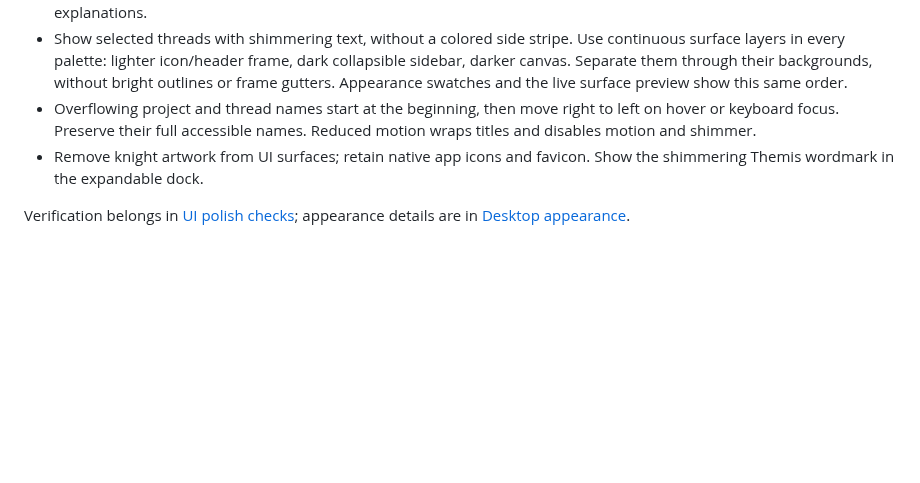
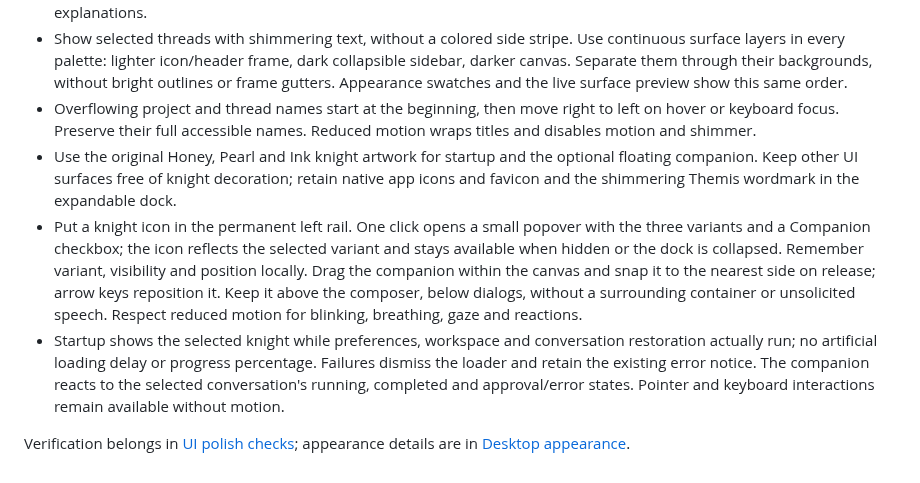
Before and after one commit to elseform-tech/Themis, a Markdown page: docs/ui-rules.md, the part around the change. GitHub-like rendering; blank space fills up the shorter version.

```diff
--- a/docs/ui-rules.md
+++ b/docs/ui-rules.md
@@ -9,6 +9,8 @@ Polish the existing workspace; preserve its conversation and review workflows.
 - Use unboxed text and icon actions where practical. Keep settings labels short while retaining necessary permission explanations.
 - Show selected threads with shimmering text, without a colored side stripe. Use continuous surface layers in every palette: lighter icon/header frame, dark collapsible sidebar, darker canvas. Separate them through their backgrounds, without bright outlines or frame gutters. Appearance swatches and the live surface preview show this same order.
 - Overflowing project and thread names start at the beginning, then move right to left on hover or keyboard focus. Preserve their full accessible names. Reduced motion wraps titles and disables motion and shimmer.
-- Remove knight artwork from UI surfaces; retain native app icons and favicon. Show the shimmering Themis wordmark in the expandable dock.
+- Use the original Honey, Pearl and Ink knight artwork for startup and the optional floating companion. Keep other UI surfaces free of knight decoration; retain native app icons and favicon and the shimmering Themis wordmark in the expandable dock.
+- Put a knight icon in the permanent left rail. One click opens a small popover with the three variants and a Companion checkbox; the icon reflects the selected variant and stays available when hidden or the dock is collapsed. Remember variant, visibility and position locally. Drag the companion within the canvas and snap it to the nearest side on release; arrow keys reposition it. Keep it above the composer, below dialogs, without a surrounding container or unsolicited speech. Respect reduced motion for blinking, breathing, gaze and reactions.
+- Startup shows the selected knight while preferences, workspace and conversation restoration actually run; no artificial loading delay or progress percentage. Failures dismiss the loader and retain the existing error notice. The companion reacts to the selected conversation's running, completed and approval/error states. Pointer and keyboard interactions remain available without motion.
 
 Verification belongs in [UI polish checks](ui-polish-verification.md); appearance details are in [Desktop appearance](appearance.md).
```
Also changed, not shown: docs/appearance.md (+6 -0 lines), docs/ui-polish-verification.md (+16 -0 lines), docs/images/knight-companion-controls.png (added), 7 other files.
